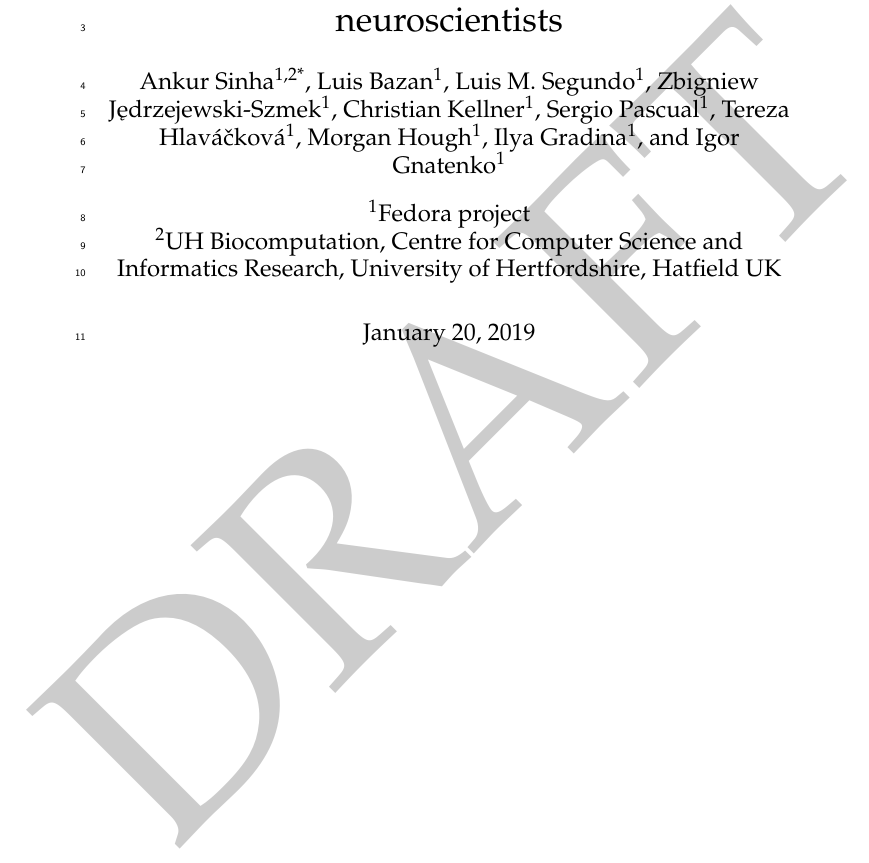
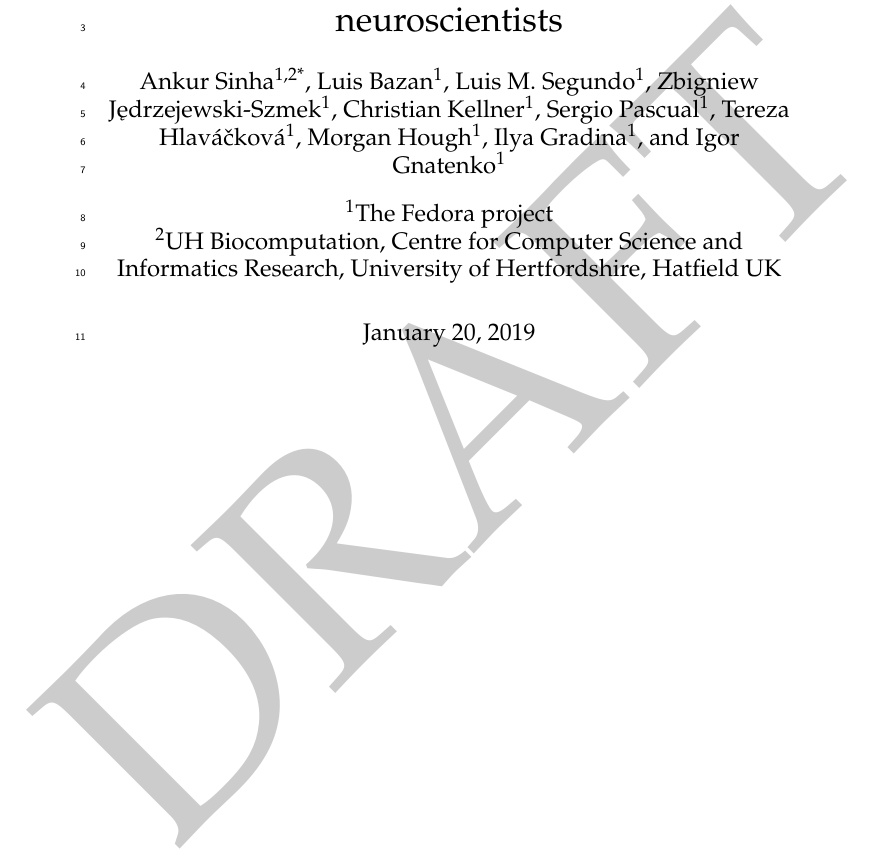
Before and after one commit to Aniket-Pradhan/2020FOSDEM-neurofedora-abstract, a LaTeX document (main.tex, which reads authorlist.tex): part of page 1 of 3, cut so that both start at the same text. Compiled offline with pdfLaTeX.

Commit message:
Improve affiliation

```diff
--- a/authorlist.tex
+++ b/authorlist.tex
@@ -18,5 +18,5 @@
 \author[1]{Igor Gnatenko}
 
 % Please feel free to add your affiliations as required
-\affil[1]{Fedora project}
+\affil[1]{The Fedora project}
 \affil[2]{UH Biocomputation, Centre for Computer Science and Informatics Research, University of Hertfordshire, Hatfield UK}
```
Also changed, not shown: main.pdf.
